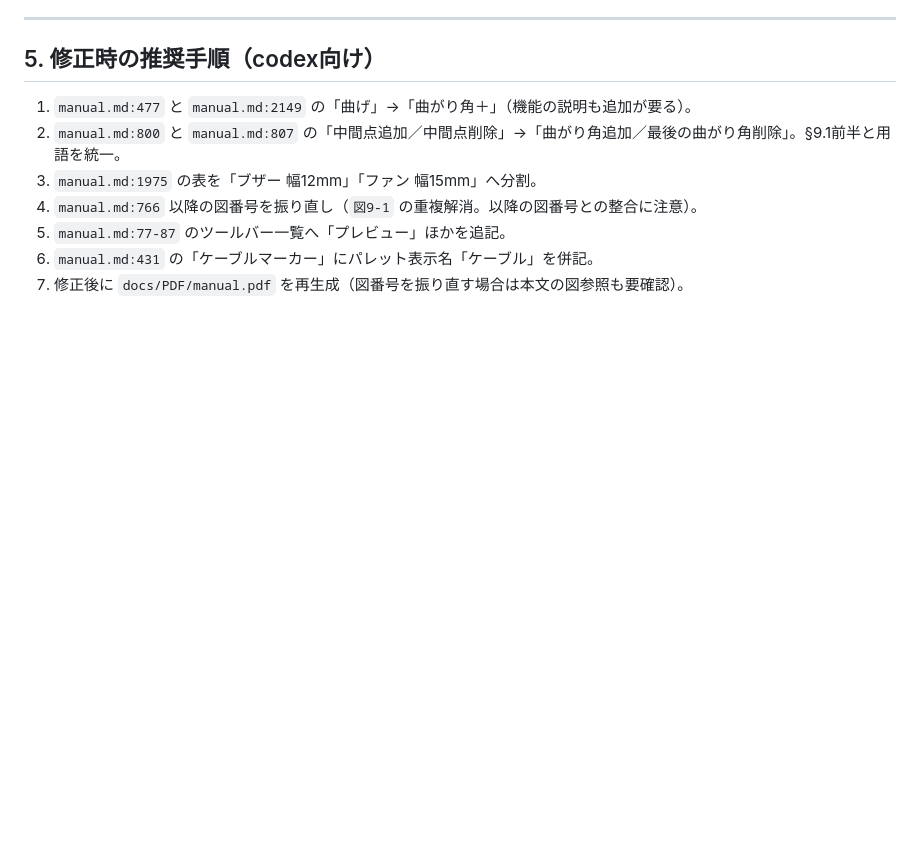
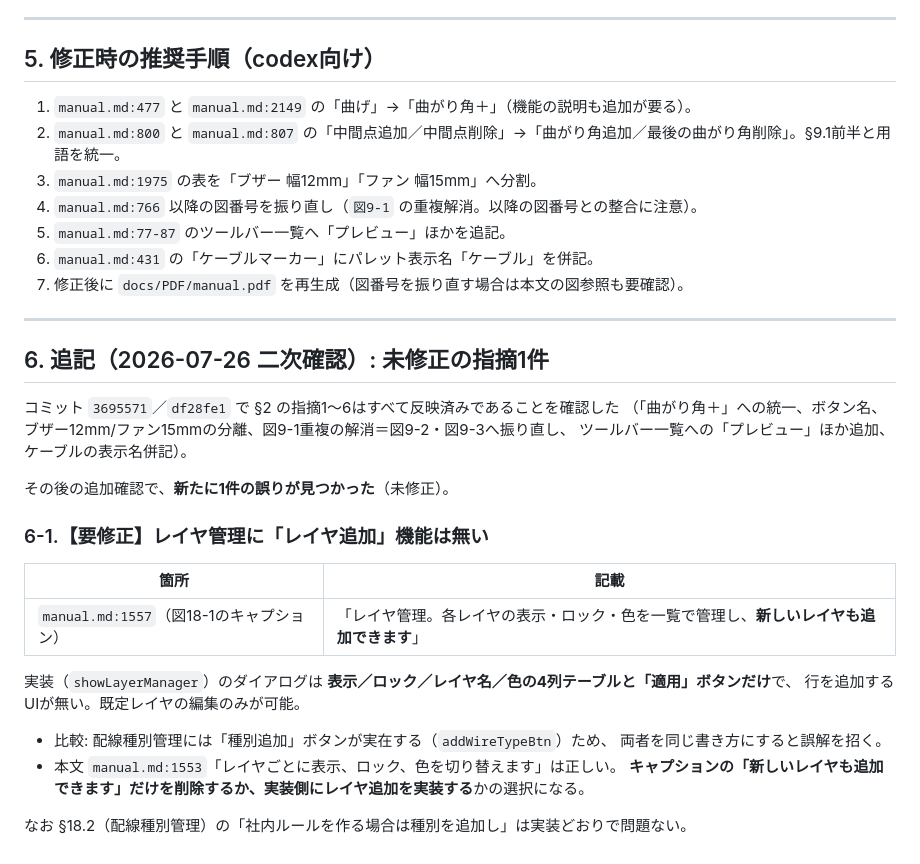
Before and after one commit to oltotlo79-rgb/AutoCAD_codex, a Markdown page: docs/plans/2026-07-26-manual-review.md, the part around the change. Rendered like a GitHub page; blank space fills up the shorter version.

```diff
--- a/docs/plans/2026-07-26-manual-review.md
+++ b/docs/plans/2026-07-26-manual-review.md
@@ -144,3 +144,29 @@ PDFは `manual.md` をブラウザ印刷した成果物（PDF作成日時 2026-0
 5. `manual.md:77-87` のツールバー一覧へ「プレビュー」ほかを追記。
 6. `manual.md:431` の「ケーブルマーカー」にパレット表示名「ケーブル」を併記。
 7. 修正後に `docs/PDF/manual.pdf` を再生成（図番号を振り直す場合は本文の図参照も要確認）。
+
+---
+
+## 6. 追記（2026-07-26 二次確認）: 未修正の指摘1件
+
+コミット `3695571`／`df28fe1` で §2 の指摘1〜6はすべて反映済みであることを確認した
+（「曲がり角＋」への統一、ボタン名、ブザー12mm/ファン15mmの分離、図9-1重複の解消＝図9-2・図9-3へ振り直し、
+ツールバー一覧への「プレビュー」ほか追加、ケーブルの表示名併記）。
+
+その後の追加確認で、**新たに1件の誤りが見つかった**（未修正）。
+
+### 6-1.【要修正】レイヤ管理に「レイヤ追加」機能は無い
+
+| 箇所 | 記載 |
+|---|---|
+| `manual.md:1557`（図18-1のキャプション） | 「レイヤ管理。各レイヤの表示・ロック・色を一覧で管理し、**新しいレイヤも追加できます**」 |
+
+実装（`showLayerManager`）のダイアログは **表示／ロック／レイヤ名／色の4列テーブルと「適用」ボタンだけ**で、
+行を追加するUIが無い。既定レイヤの編集のみが可能。
+
+- 比較: 配線種別管理には「種別追加」ボタンが実在する（`addWireTypeBtn`）ため、
+  両者を同じ書き方にすると誤解を招く。
+- 本文 `manual.md:1553`「レイヤごとに表示、ロック、色を切り替えます」は正しい。
+  **キャプションの「新しいレイヤも追加できます」だけを削除するか、実装側にレイヤ追加を実装する**かの選択になる。
+
+なお §18.2（配線種別管理）の「社内ルールを作る場合は種別を追加し」は実装どおりで問題ない。
```
Also changed, not shown: docs/ace-feature-comparison.md (added, +354 -0 lines).
